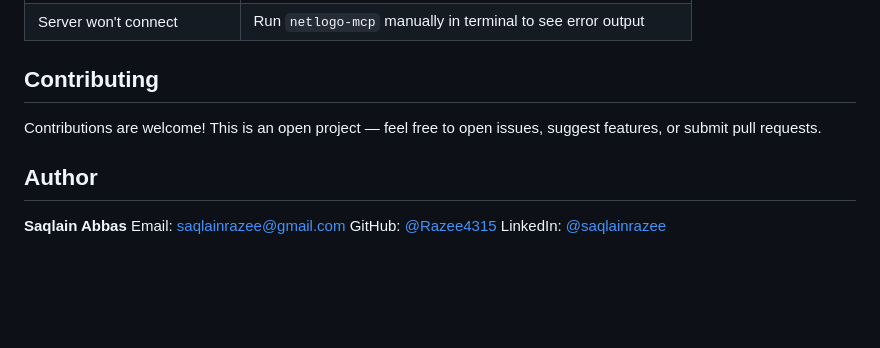
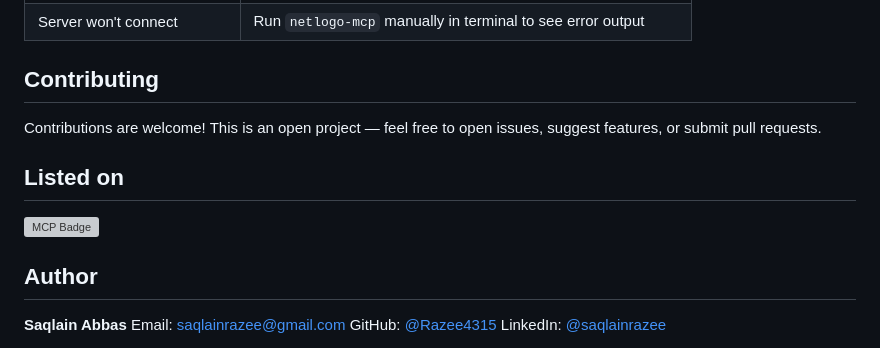
Before and after one commit to Razee4315/NetLogo-MCP, a Markdown page: README.md, the part around the change. Drawn GitHub-style; blank space fills up the shorter version; grey boxes are pictures that could not be loaded.

```diff
--- a/README.md
+++ b/README.md
@@ -183,6 +183,9 @@ Tests use mock fixtures — no Java/NetLogo installation needed to run them.
 
 Contributions are welcome! This is an open project — feel free to open issues, suggest features, or submit pull requests.
 
+## Listed on
+[![MCP Badge](https://lobehub.com/badge/mcp/razee4315-netlogo_mcp)](https://lobehub.com/mcp/razee4315-netlogo_mcp)
+
 ## Author
 
 **Saqlain Abbas**
```
